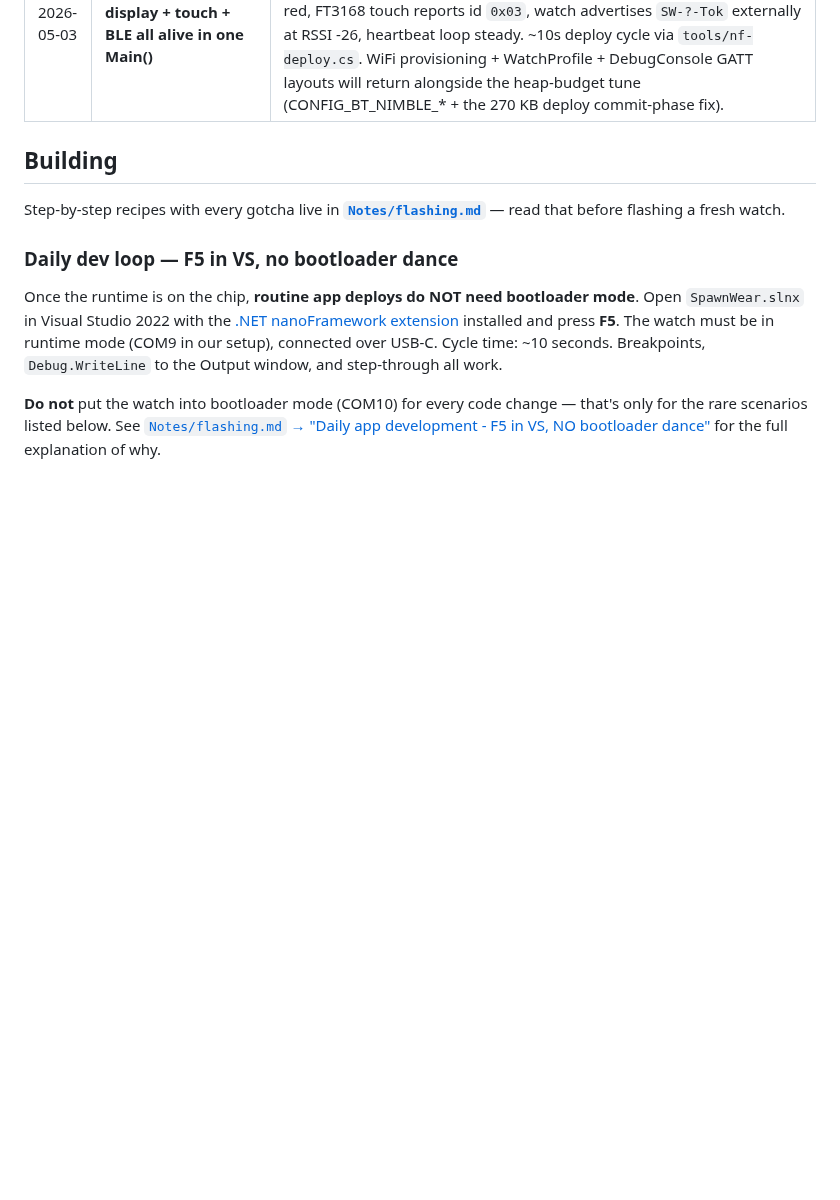
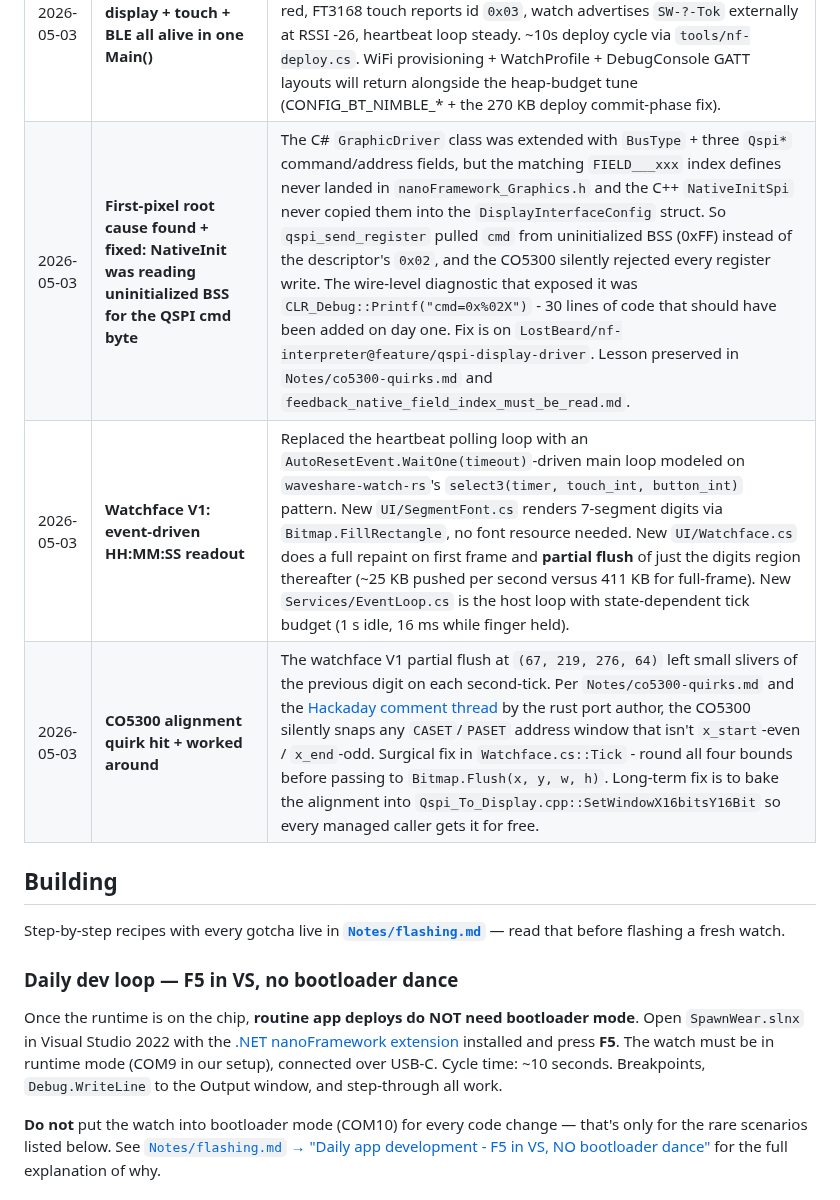
Before and after one commit to LostBeard/SpawnWear, a Markdown page: README.md, the part around the change. Rendered like a GitHub page; blank space fills up the shorter version.

```diff
--- a/README.md
+++ b/README.md
@@ -351,6 +351,9 @@ These are the realities of running C# on this board today. None of them are bloc
 | 2026-05-03 | **`tools/nf-deploy.cs` reads .nfproj allow-list** | Earlier the script blanket-scanned `packages/*/lib/*.pe` and over-deployed assemblies the user project did not reference. Those PEs still loaded into the runtime heap and starved the BLE host stack -> `OutOfMemoryException` at `GattLocalCharacteristic::.ctor`. Now the script parses the .nfproj `<Reference Include=...>` list and only includes those .pe files plus the project's own .pe. Result: `SW-Skip-Tok` advertises clean at RSSI -26 with touch + Wifi-only BLE on a 14-PE deploy. Display + BLE simultaneously still fight for the BLE host's internal-RAM heap; that's a follow-up tune (reduce char count, move buffers to PSRAM, or bump `CONFIG_BT_NIMBLE_*`). |
 | | Phase 2 next: AXP2101 power-management driver + system-service scaffold (Power, BLE, RTC services) per `Notes/`. Display + BLE coexistence to be solved alongside via heap-budget work. | |
 | 2026-05-03 | **Phase 1 trifecta: display + touch + BLE all alive in one Main()** | Build #16 stripped helper services + System.Net + System.Device.Wifi to slip under the ~270 KB deploy ceiling, restored Graphics references, and put all three subsystems back in `Program.cs`. Result: panel renders solid red, FT3168 touch reports id `0x03`, watch advertises `SW-?-Tok` externally at RSSI -26, heartbeat loop steady. ~10s deploy cycle via `tools/nf-deploy.cs`. WiFi provisioning + WatchProfile + DebugConsole GATT layouts will return alongside the heap-budget tune (CONFIG_BT_NIMBLE_* + the 270 KB deploy commit-phase fix). |
+| 2026-05-03 | **First-pixel root cause found + fixed: NativeInit was reading uninitialized BSS for the QSPI cmd byte** | The C# `GraphicDriver` class was extended with `BusType` + three `Qspi*` command/address fields, but the matching `FIELD___xxx` index defines never landed in `nanoFramework_Graphics.h` and the C++ `NativeInitSpi` never copied them into the `DisplayInterfaceConfig` struct. So `qspi_send_register` pulled `cmd` from uninitialized BSS (0xFF) instead of the descriptor's `0x02`, and the CO5300 silently rejected every register write. The wire-level diagnostic that exposed it was `CLR_Debug::Printf("cmd=0x%02X")` - 30 lines of code that should have been added on day one. Fix is on `LostBeard/nf-interpreter@feature/qspi-display-driver`. Lesson preserved in `Notes/co5300-quirks.md` and `feedback_native_field_index_must_be_read.md`. |
+| 2026-05-03 | **Watchface V1: event-driven HH:MM:SS readout** | Replaced the heartbeat polling loop with an `AutoResetEvent.WaitOne(timeout)`-driven main loop modeled on `waveshare-watch-rs`'s `select3(timer, touch_int, button_int)` pattern. New `UI/SegmentFont.cs` renders 7-segment digits via `Bitmap.FillRectangle`, no font resource needed. New `UI/Watchface.cs` does a full repaint on first frame and **partial flush** of just the digits region thereafter (~25 KB pushed per second versus 411 KB for full-frame). New `Services/EventLoop.cs` is the host loop with state-dependent tick budget (1 s idle, 16 ms while finger held). |
+| 2026-05-03 | **CO5300 alignment quirk hit + worked around** | The watchface V1 partial flush at `(67, 219, 276, 64)` left small slivers of the previous digit on each second-tick. Per `Notes/co5300-quirks.md` and the [Hackaday comment thread](https://hackaday.com/2026/04/11/rust-y-firmware-for-waveshare-smartwatch/) by the rust port author, the CO5300 silently snaps any `CASET`/`PASET` address window that isn't `x_start`-even / `x_end`-odd. Surgical fix in `Watchface.cs::Tick` - round all four bounds before passing to `Bitmap.Flush(x, y, w, h)`. Long-term fix is to bake the alignment into `Qspi_To_Display.cpp::SetWindowX16bitsY16Bit` so every managed caller gets it for free. |
 
 ## Building
 
```
Also changed, not shown: Notes/co5300-quirks.md (+24 -0 lines).
